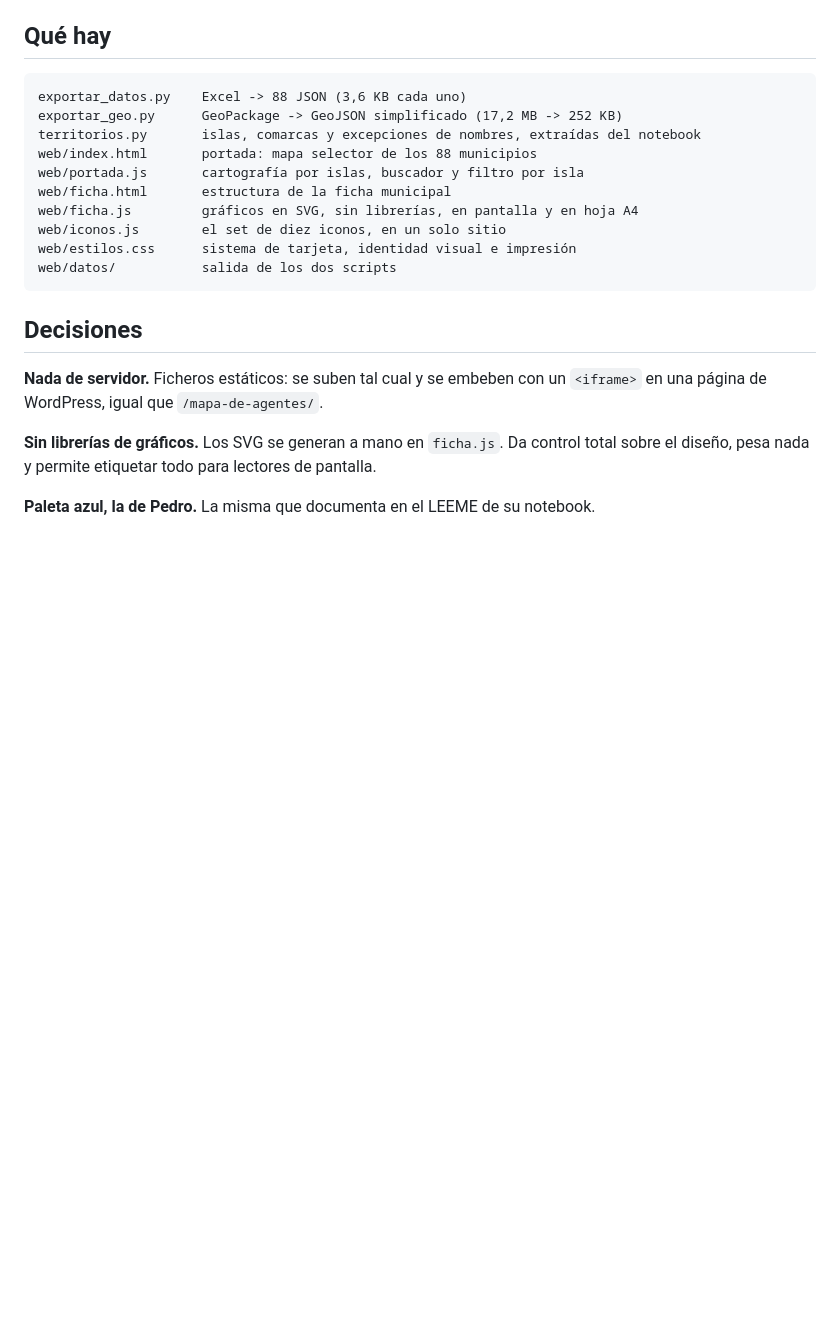
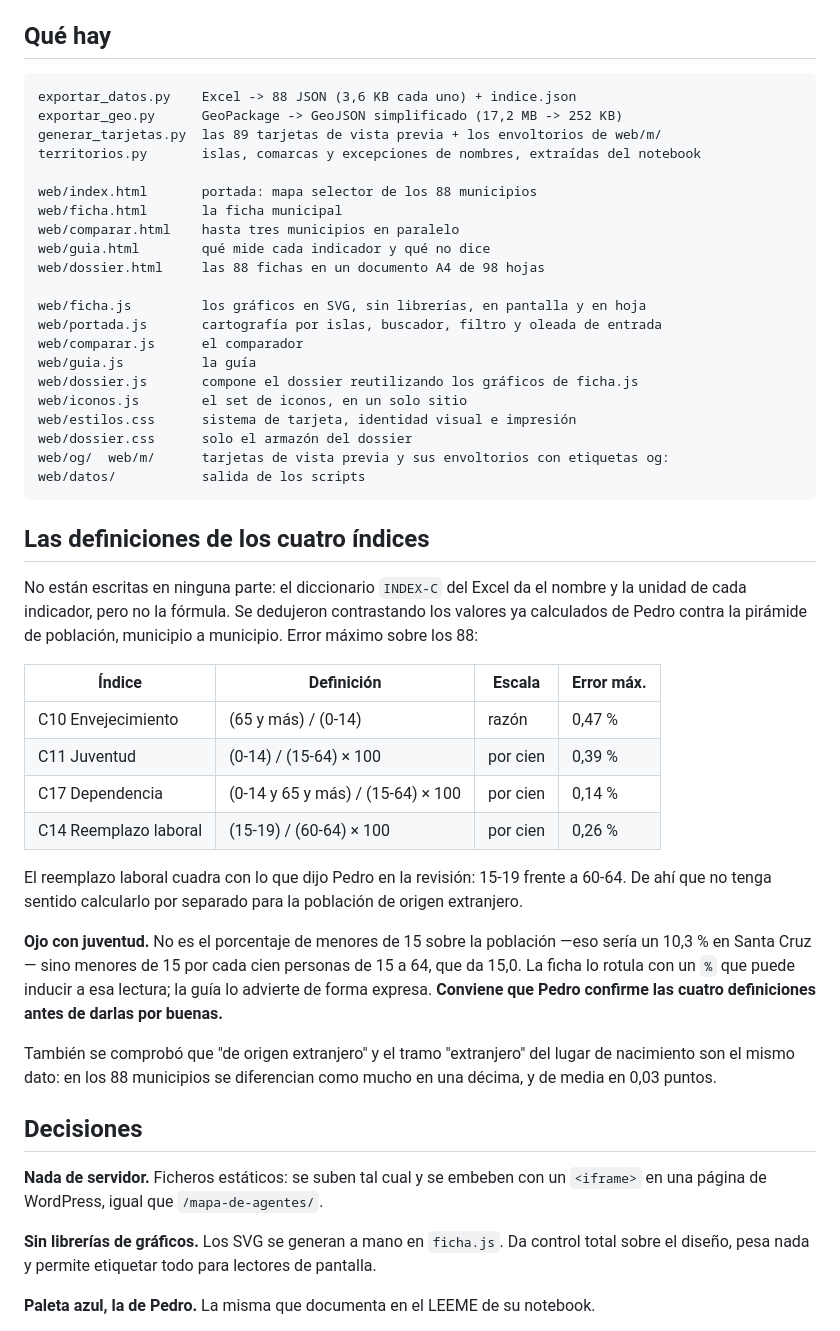
Before and after one commit to diegoalegil/canariasconvive-fichas-municipales, a Markdown page: README.md, the part around the change. Rendered like a GitHub page; blank space fills up the shorter version.

Commit message:
Documentar las definiciones deducidas de los cuatro índices y el mapa de ficheros

````diff
--- a/README.md
+++ b/README.md
@@ -33,17 +33,56 @@ Ambos leen de `~/Downloads/`. La ruta está en una constante al principio de cad
 ## Qué hay
 
 ```
-exportar_datos.py    Excel -> 88 JSON (3,6 KB cada uno)
+exportar_datos.py    Excel -> 88 JSON (3,6 KB cada uno) + indice.json
 exportar_geo.py      GeoPackage -> GeoJSON simplificado (17,2 MB -> 252 KB)
+generar_tarjetas.py  las 89 tarjetas de vista previa + los envoltorios de web/m/
 territorios.py       islas, comarcas y excepciones de nombres, extraídas del notebook
+
 web/index.html       portada: mapa selector de los 88 municipios
-web/portada.js       cartografía por islas, buscador y filtro por isla
-web/ficha.html       estructura de la ficha municipal
-web/ficha.js         gráficos en SVG, sin librerías, en pantalla y en hoja A4
-web/iconos.js        el set de diez iconos, en un solo sitio
+web/ficha.html       la ficha municipal
+web/comparar.html    hasta tres municipios en paralelo
+web/guia.html        qué mide cada indicador y qué no dice
+web/dossier.html     las 88 fichas en un documento A4 de 98 hojas
+
+web/ficha.js         los gráficos en SVG, sin librerías, en pantalla y en hoja
+web/portada.js       cartografía por islas, buscador, filtro y oleada de entrada
+web/comparar.js      el comparador
+web/guia.js          la guía
+web/dossier.js       compone el dossier reutilizando los gráficos de ficha.js
+web/iconos.js        el set de iconos, en un solo sitio
 web/estilos.css      sistema de tarjeta, identidad visual e impresión
-web/datos/           salida de los dos scripts
+web/dossier.css      solo el armazón del dossier
+web/og/  web/m/      tarjetas de vista previa y sus envoltorios con etiquetas og:
+web/datos/           salida de los scripts
 ```
+
+## Las definiciones de los cuatro índices
+
+No están escritas en ninguna parte: el diccionario `INDEX-C` del Excel da el
+nombre y la unidad de cada indicador, pero no la fórmula. Se dedujeron
+contrastando los valores ya calculados de Pedro contra la pirámide de población,
+municipio a municipio. Error máximo sobre los 88:
+
+| Índice | Definición | Escala | Error máx. |
+|---|---|---|---|
+| C10 Envejecimiento | (65 y más) / (0-14) | razón | 0,47 % |
+| C11 Juventud | (0-14) / (15-64) × 100 | por cien | 0,39 % |
+| C17 Dependencia | (0-14 y 65 y más) / (15-64) × 100 | por cien | 0,14 % |
+| C14 Reemplazo laboral | (15-19) / (60-64) × 100 | por cien | 0,26 % |
+
+El reemplazo laboral cuadra con lo que dijo Pedro en la revisión: 15-19 frente a
+60-64. De ahí que no tenga sentido calcularlo por separado para la población de
+origen extranjero.
+
+**Ojo con juventud.** No es el porcentaje de menores de 15 sobre la población
+—eso sería un 10,3 % en Santa Cruz— sino menores de 15 por cada cien personas de
+15 a 64, que da 15,0. La ficha lo rotula con un `%` que puede inducir a esa
+lectura; la guía lo advierte de forma expresa. **Conviene que Pedro confirme las
+cuatro definiciones antes de darlas por buenas.**
+
+También se comprobó que "de origen extranjero" y el tramo "extranjero" del
+lugar de nacimiento son el mismo dato: en los 88 municipios se diferencian como
+mucho en una décima, y de media en 0,03 puntos.
 
 ## Decisiones
 
````
